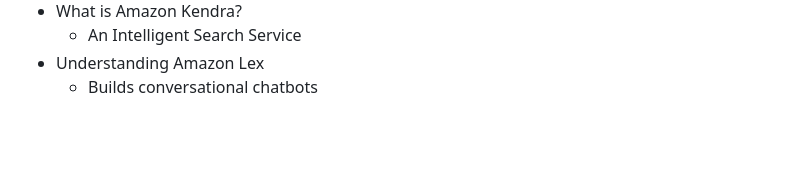
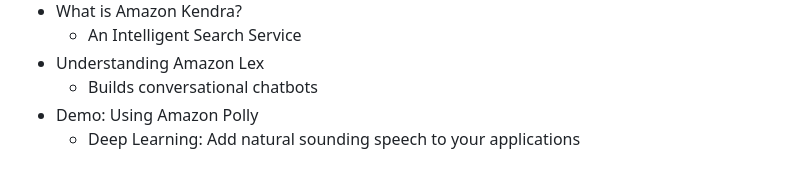
Before and after one commit to jackhwl/aws, a Markdown page: Practitioner/3_Deployment_Migration_and AI/Readme.md, the part around the change. Drawn GitHub-style; blank space fills up the shorter version.

Commit message:
Demo: Using Amazon Polly

```diff
--- a/Practitioner/3_Deployment_Migration_and AI/Readme.md
+++ b/Practitioner/3_Deployment_Migration_and AI/Readme.md
@@ -90,3 +90,5 @@
     - An Intelligent Search Service
   - Understanding Amazon Lex
     - Builds conversational chatbots
+  - Demo: Using Amazon Polly
+    - Deep Learning: Add natural sounding speech to your applications
```
